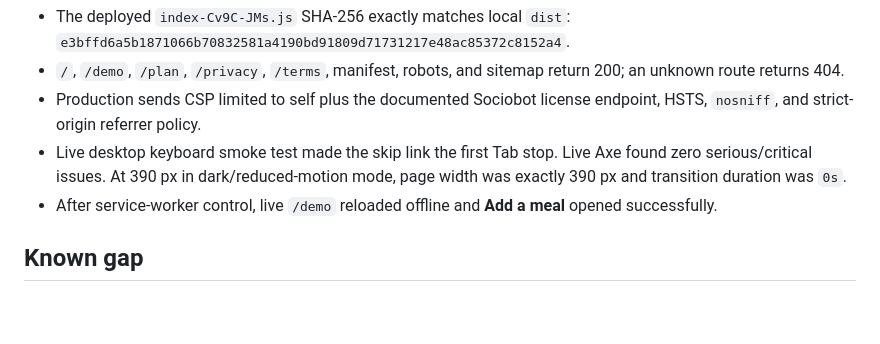
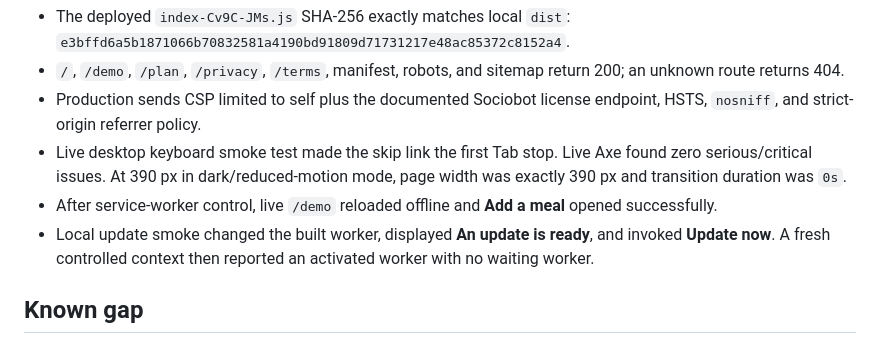
Before and after one commit to B-Divyesh/sf-nutrient-floor-planner, a Markdown page: .factory/handoff.md, the part around the change. Rendered like a GitHub page; blank space fills up the shorter version.

Commit message:
docs: add service worker update evidence

```diff
--- a/.factory/handoff.md
+++ b/.factory/handoff.md
@@ -66,6 +66,9 @@ found zero serious or critical violations.
   mode, page width was exactly 390 px and transition duration was `0s`.
 - After service-worker control, live `/demo` reloaded offline and **Add a
   meal** opened successfully.
+- Local update smoke changed the built worker, displayed **An update is ready**,
+  and invoked **Update now**. A fresh controlled context then reported an
+  activated worker with no waiting worker.
 
 ## Known gap
 
```
